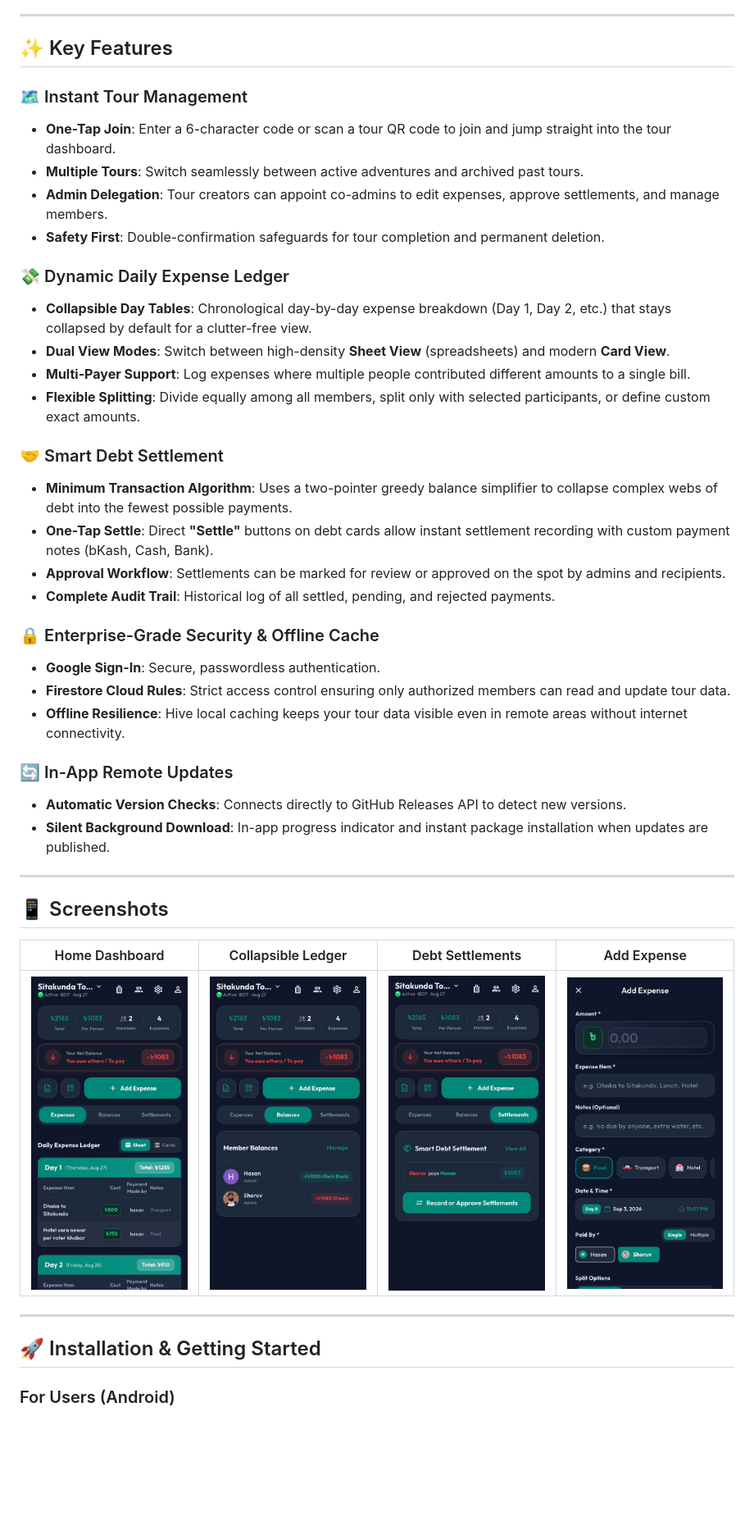
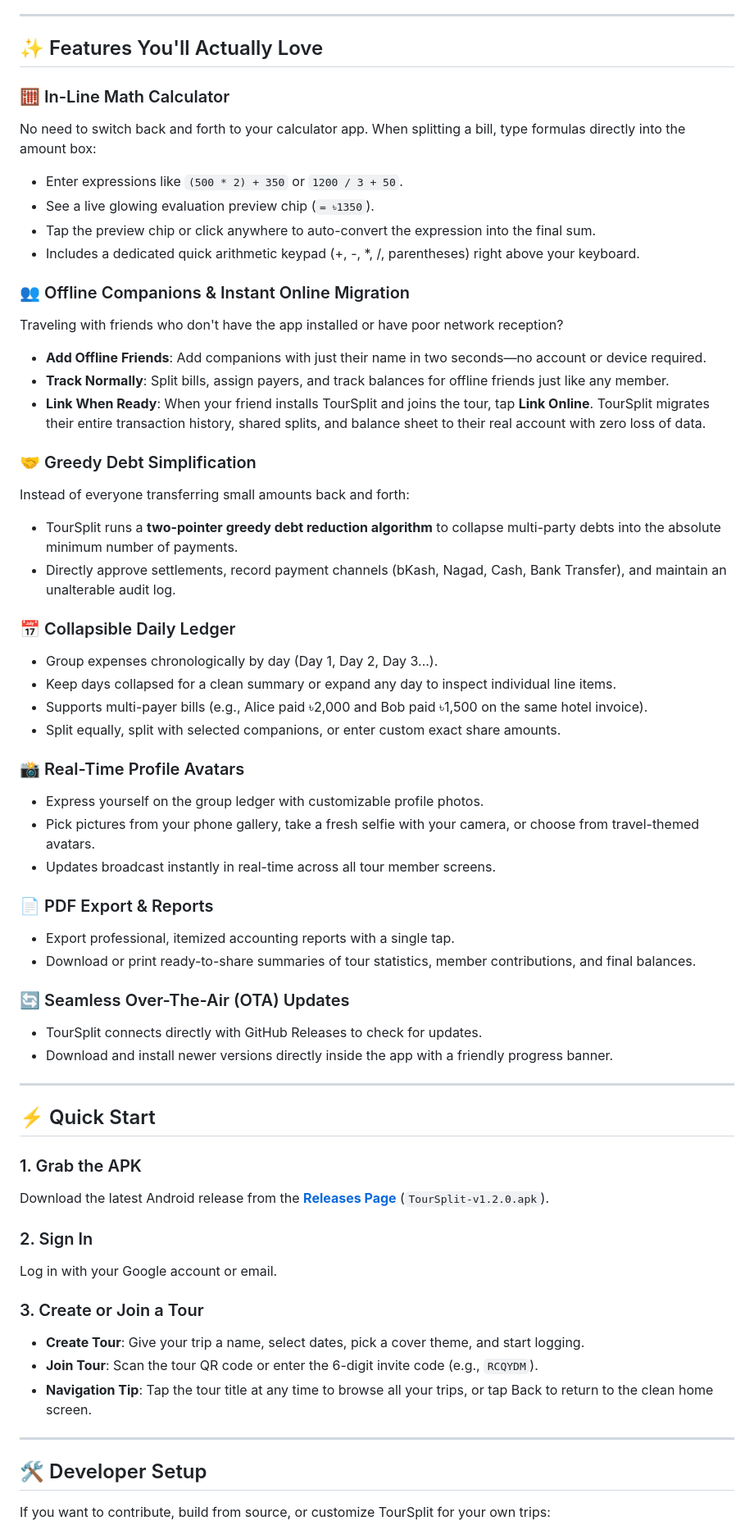
Before and after one commit to shoruvx/TourSplit, a Markdown page: README.md, the part around one of its changes. Shown at 82% size. Drawn GitHub-style; blank space fills up the shorter version.

```diff
--- a/README.md
+++ b/README.md
@@ -33,46 +48,63 @@ A modern, real-time group travel expense tracker and debt settlement app built w
 
 ---
 
-## ✨ Key Features
+## ✨ Features You'll Actually Love
 
-### 🗺️ Instant Tour Management
-- **One-Tap Join**: Enter a 6-character code or scan a tour QR code to join and jump straight into the tour dashboard.
-- **Multiple Tours**: Switch seamlessly between active adventures and archived past tours.
-- **Admin Delegation**: Tour creators can appoint co-admins to edit expenses, approve settlements, and manage members.
-- **Safety First**: Double-confirmation safeguards for tour completion and permanent deletion.
+### 🧮 In-Line Math Calculator
+No need to switch back and forth to your calculator app. When splitting a bill, type formulas directly into the amount box:
+- Enter expressions like `(500 * 2) + 350` or `1200 / 3 + 50`.
+- See a live glowing evaluation preview chip (`= ৳1350`).
+- Tap the preview chip or click anywhere to auto-convert the expression into the final sum.
+- Includes a dedicated quick arithmetic keypad (+, -, *, /, parentheses) right above your keyboard.
 
-### 💸 Dynamic Daily Expense Ledger
-- **Collapsible Day Tables**: Chronological day-by-day expense breakdown (Day 1, Day 2, etc.) that stays collapsed by default for a clutter-free view.
-- **Dual View Modes**: Switch between high-density **Sheet View** (spreadsheets) and modern **Card View**.
-- **Multi-Payer Support**: Log expenses where multiple people contributed different amounts to a single bill.
-- **Flexible Splitting**: Divide equally among all members, split only with selected participants, or define custom exact amounts.
+### 👥 Offline Companions & Instant Online Migration
+Traveling with friends who don't have the app installed or have poor network reception?
+- **Add Offline Friends**: Add companions with just their name in two seconds—no account or device required.
+- **Track Normally**: Split bills, assign payers, and track balances for offline friends just like any member.
+- **Link When Ready**: When your friend installs TourSplit and joins the tour, tap **Link Online**. TourSplit migrates their entire transaction history, shared splits, and balance sheet to their real account with zero loss of data.
 
-### 🤝 Smart Debt Settlement
-- **Minimum Transaction Algorithm**: Uses a two-pointer greedy balance simplifier to collapse complex webs of debt into the fewest possible payments.
-- **One-Tap Settle**: Direct **"Settle"** buttons on debt cards allow instant settlement recording with custom payment notes (bKash, Cash, Bank).
-- **Approval Workflow**: Settlements can be marked for review or approved on the spot by admins and recipients.
-- **Complete Audit Trail**: Historical log of all settled, pending, and rejected payments.
+### 🤝 Greedy Debt Simplification
+Instead of everyone transferring small amounts back and forth:
+- TourSplit runs a **two-pointer greedy debt reduction algorithm** to collapse multi-party debts into the absolute minimum number of payments.
+- Directly approve settlements, record payment channels (bKash, Nagad, Cash, Bank Transfer), and maintain an unalterable audit log.
 
-### 🔒 Enterprise-Grade Security & Offline Cache
-- **Google Sign-In**: Secure, passwordless authentication.
-- **Firestore Cloud Rules**: Strict access control ensuring only authorized members can read and update tour data.
-- **Offline Resilience**: Hive local caching keeps your tour data visible even in remote areas without internet connectivity.
+### 📅 Collapsible Daily Ledger
+- Group expenses chronologically by day (Day 1, Day 2, Day 3...).
+- Keep days collapsed for a clean summary or expand any day to inspect individual line items.
+- Supports multi-payer bills (e.g., Alice paid ৳2,000 and Bob paid ৳1,500 on the same hotel invoice).
+- Split equally, split with selected companions, or enter custom exact share amounts.
 
-### 🔄 In-App Remote Updates
-- **Automatic Version Checks**: Connects directly to GitHub Releases API to detect new versions.
-- **Silent Background Download**: In-app progress indicator and instant package installation when updates are published.
+### 📸 Real-Time Profile Avatars
+- Express yourself on the group ledger with customizable profile photos.
+- Pick pictures from your phone gallery, take a fresh selfie with your camera, or choose from travel-themed avatars.
+- Updates broadcast instantly in real-time across all tour member screens.
+
+### 📄 PDF Export & Reports
+- Export professional, itemized accounting reports with a single tap.
+- Download or print ready-to-share summaries of tour statistics, member contributions, and final balances.
+
+### 🔄 Seamless Over-The-Air (OTA) Updates
+- TourSplit connects directly with GitHub Releases to check for updates.
+- Download and install newer versions directly inside the app with a friendly progress banner.
 
 ---
 
-## 📱 Screenshots
+## ⚡ Quick Start
 
-| Home Dashboard | Collapsible Ledger | Debt Settlements | Add Expense |
-|:---:|:---:|:---:|:---:|
-| <img src="docs/TourSplit_1_home.jpg" width="200"/> | <img src="docs/TourSplit_2_balances.jpg" width="200"/> | <img src="docs/TourSplit_3_settlements.jpg" width="200"/> | <img src="docs/TourSplit_4_add_expense.jpg" width="200"/> |
+### 1. Grab the APK
+Download the latest Android release from the **[Releases Page](https://github.com/shoruvx/TourSplit/releases/latest)** (`TourSplit-v1.2.0.apk`).
+
+### 2. Sign In
+Log in with your Google account or email.
+
+### 3. Create or Join a Tour
+- **Create Tour**: Give your trip a name, select dates, pick a cover theme, and start logging.
+- **Join Tour**: Scan the tour QR code or enter the 6-digit invite code (e.g., `RCQYDM`).
+- **Navigation Tip**: Tap the tour title at any time to browse all your trips, or tap Back to return to the clean home screen.
 
 ---
 
-## 🚀 Installation & Getting Started
+## 🛠️ Developer Setup
 
-### For Users (Android)
+If you want to contribute, build from source, or customize TourSplit for your own trips:
 
```
Also changed, not shown: other parts of README.md (+59 -77 lines).
